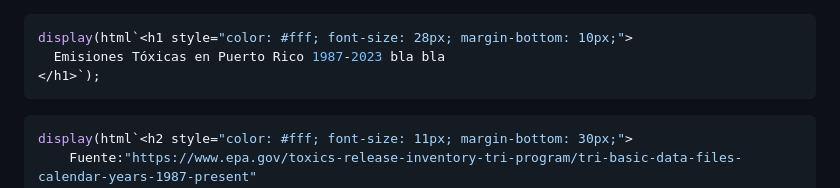
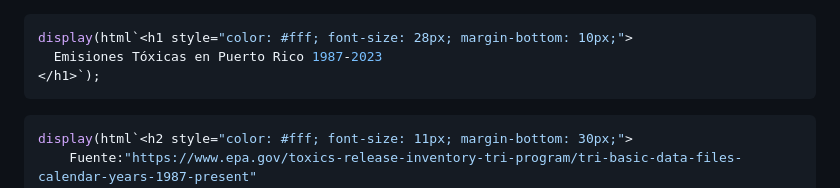
Before and after one commit to nerichabellielaviena-png/toxic-app, a Markdown page: src/index.md, the part around the change. Drawn GitHub-style.

Commit message:
tercer intento

````diff
--- a/src/index.md
+++ b/src/index.md
@@ -1,6 +1,6 @@
 ```js
 display(html`<h1 style="color: #fff; font-size: 28px; margin-bottom: 10px;">
-  Emisiones Tóxicas en Puerto Rico 1987-2023 bla bla
+  Emisiones Tóxicas en Puerto Rico 1987-2023
 </h1>`);
 ```
 ```js
````
